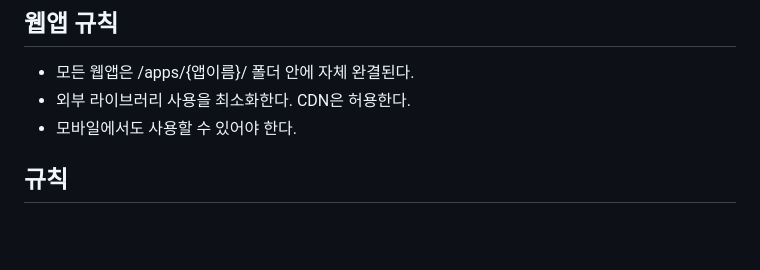
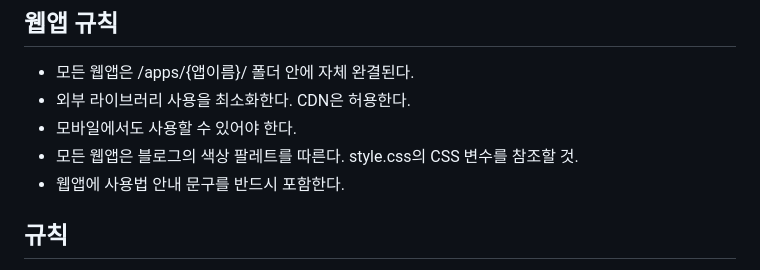
Before and after one commit to classicbob0202-design/my-blog, a Markdown page: CLAUDE.md, the part around the change. Rendered like a GitHub page; blank space fills up the shorter version.

Commit message:
웹앱 규칙에 색상 팔레트와 사용법 안내 추가
Co-Authored-By: Claude Opus 5.5 <noreply@anthropic.com>

```diff
--- a/CLAUDE.md
+++ b/CLAUDE.md
@@ -17,6 +17,8 @@
 - 모든 웹앱은 /apps/{앱이름}/ 폴더 안에 자체 완결된다.
 - 외부 라이브러리 사용을 최소화한다. CDN은 허용한다.
 - 모바일에서도 사용할 수 있어야 한다.
+- 모든 웹앱은 블로그의 색상 팔레트를 따른다. style.css의 CSS 변수를 참조할 것.
+- 웹앱에 사용법 안내 문구를 반드시 포함한다.
 
 ## 규칙
 - 승인 없이 구현을 시작하지 않는다.
```
Also changed, not shown: AGENTS.md (+2 -0 lines).
